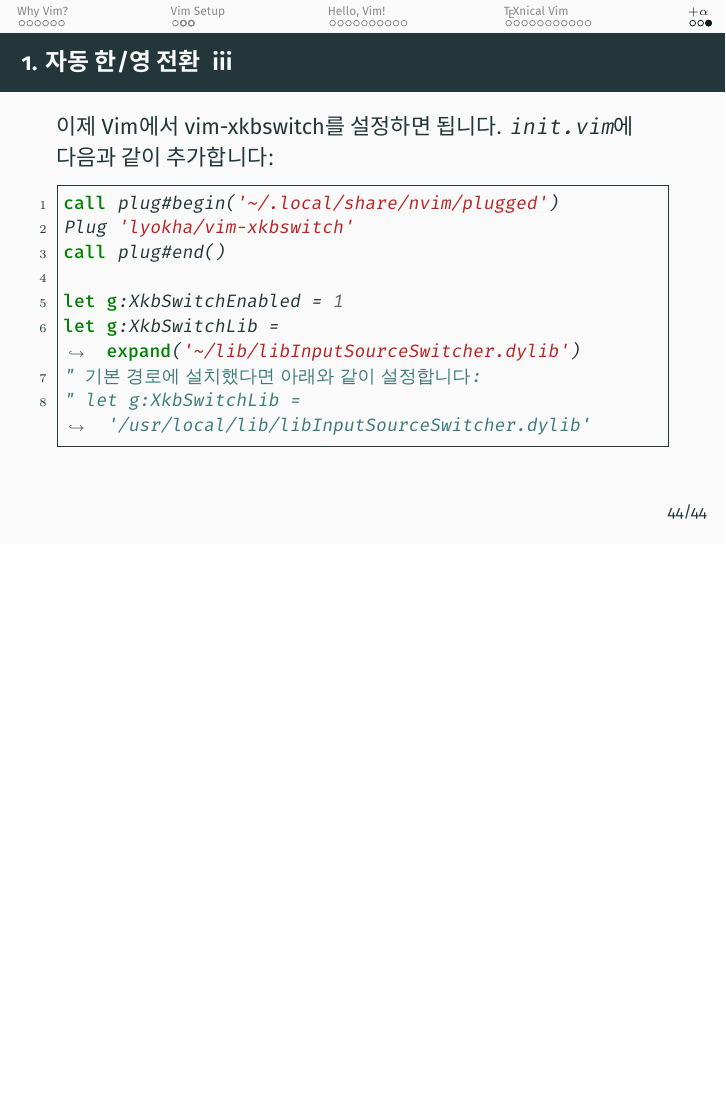
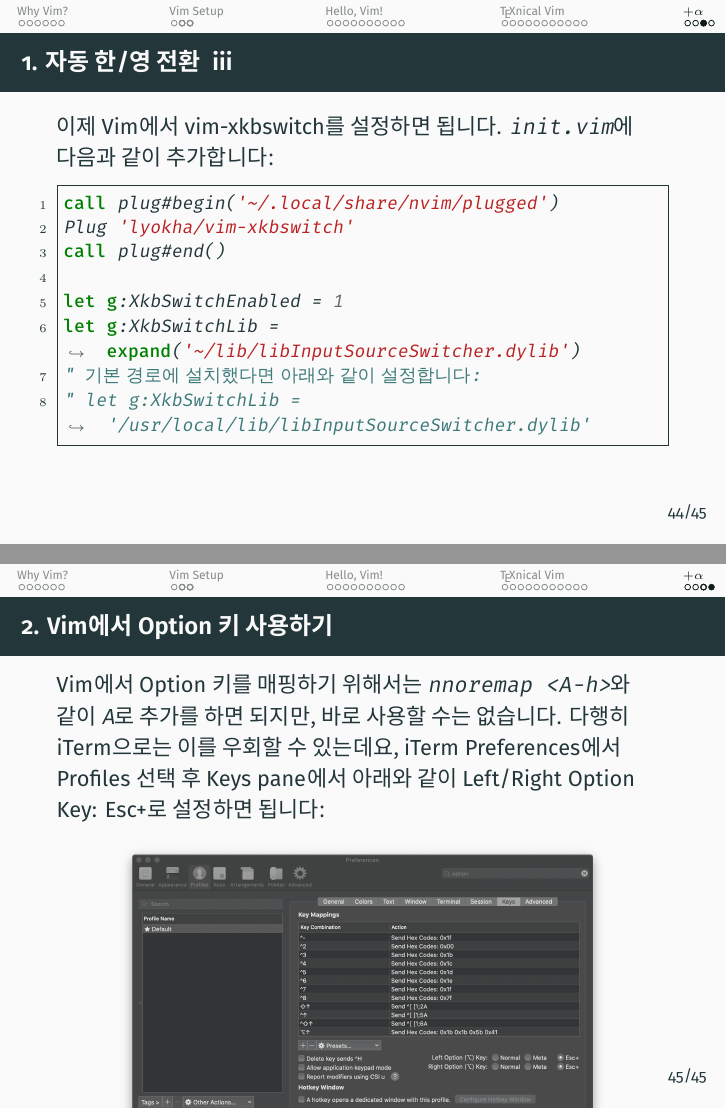
Before and after one commit to Zeta611/texnical-vim-kts-conf-2020, LaTeX slides (texnical-vim.tex): page 123 of 123 before the commit and pages 123 and 124 of 124 after it, the two joined at a grey line, the shorter picture padded with empty space. Compiled offline with XeLaTeX; a missing font is replaced by an installed copy or a similar font.

Commit message:
:sparkles: Add iTerm option key settings

```diff
--- a/texnical-vim.tex
+++ b/texnical-vim.tex
@@ -704,4 +704,16 @@
     " let g:XkbSwitchLib = '/usr/local/lib/libInputSourceSwitcher.dylib'
   \end{vimcode}
 \end{frame}
+
+\begin{frame}[fragile]{2. Vim에서 Option 키 사용하기}
+  Vim에서 Option 키를 매핑하기 위해서는 \verb/nnoremap <A-h>/와 같이 \verb/A/로
+  추가를 하면 되지만, 바로 사용할 수는 없습니다.
+  다행히 iTerm으로는 이를 우회할 수 있는데요, iTerm Preferences에서 Profiles
+  선택 후 Keys pane에서 아래와 같이 Left/Right Option Key: Esc+로 설정하면
+  됩니다:
+
+  \begin{center}
+    \includegraphics[width=0.8\linewidth]{figures/iterm-alt-setup}
+  \end{center}
+\end{frame}
 \end{document}
```
